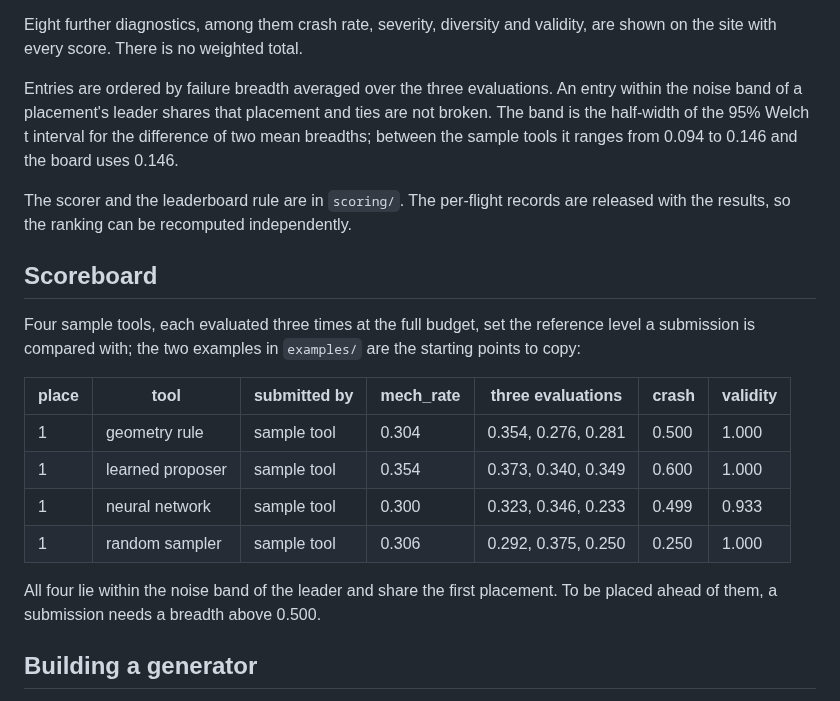
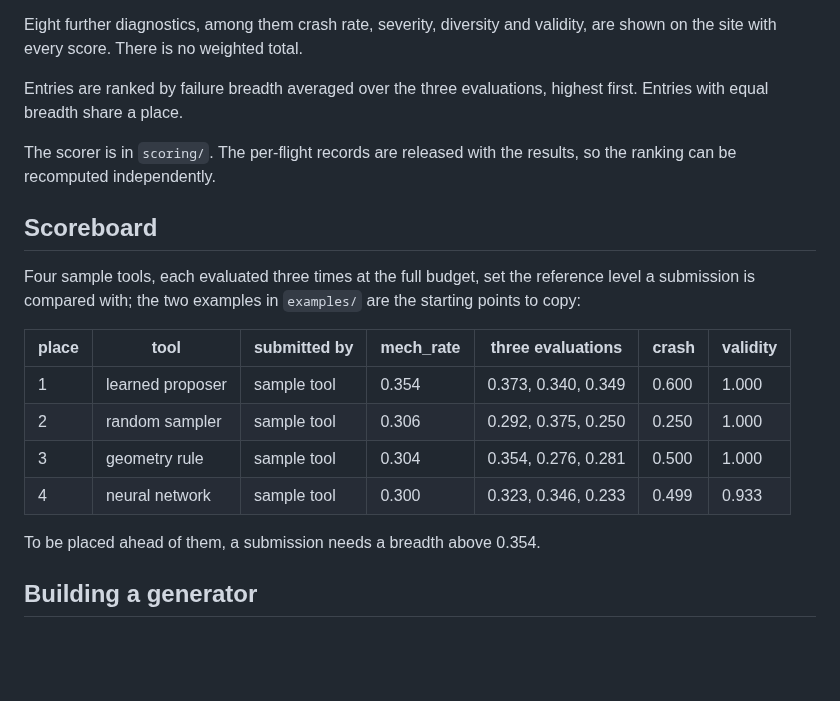
Before and after one commit to IDeaLS-Lab/uav-testing-track-2027, a Markdown page: README.md, the part around the change. GitHub-like rendering; blank space fills up the shorter version.

Commit message:
Rank entries by failure breadth

```diff
--- a/README.md
+++ b/README.md
@@ -69,9 +69,9 @@ where `r` is the share of that band's flights that reach the mechanism. An empty
 
 Eight further diagnostics, among them crash rate, severity, diversity and validity, are shown on the site with every score. There is no weighted total.
 
-Entries are ordered by failure breadth averaged over the three evaluations. An entry within the noise band of a placement's leader shares that placement and ties are not broken. The band is the half-width of the 95% Welch t interval for the difference of two mean breadths; between the sample tools it ranges from 0.094 to 0.146 and the board uses 0.146.
+Entries are ranked by failure breadth averaged over the three evaluations, highest first. Entries with equal breadth share a place.
 
-The scorer and the leaderboard rule are in `scoring/`. The per-flight records are released with the results, so the ranking can be recomputed independently.
+The scorer is in `scoring/`. The per-flight records are released with the results, so the ranking can be recomputed independently.
 
 ## Scoreboard
 
@@ -79,12 +79,12 @@ Four sample tools, each evaluated three times at the full budget, set the refere
 
 | place | tool | submitted by | mech_rate | three evaluations | crash | validity |
 | --- | --- | --- | --- | --- | --- | --- |
-| 1 | geometry rule | sample tool | 0.304 | 0.354, 0.276, 0.281 | 0.500 | 1.000 |
 | 1 | learned proposer | sample tool | 0.354 | 0.373, 0.340, 0.349 | 0.600 | 1.000 |
-| 1 | neural network | sample tool | 0.300 | 0.323, 0.346, 0.233 | 0.499 | 0.933 |
-| 1 | random sampler | sample tool | 0.306 | 0.292, 0.375, 0.250 | 0.250 | 1.000 |
+| 2 | random sampler | sample tool | 0.306 | 0.292, 0.375, 0.250 | 0.250 | 1.000 |
+| 3 | geometry rule | sample tool | 0.304 | 0.354, 0.276, 0.281 | 0.500 | 1.000 |
+| 4 | neural network | sample tool | 0.300 | 0.323, 0.346, 0.233 | 0.499 | 0.933 |
 
-All four lie within the noise band of the leader and share the first placement. To be placed ahead of them, a submission needs a breadth above 0.500.
+To be placed ahead of them, a submission needs a breadth above 0.354.
 
 ## Building a generator
 
```
